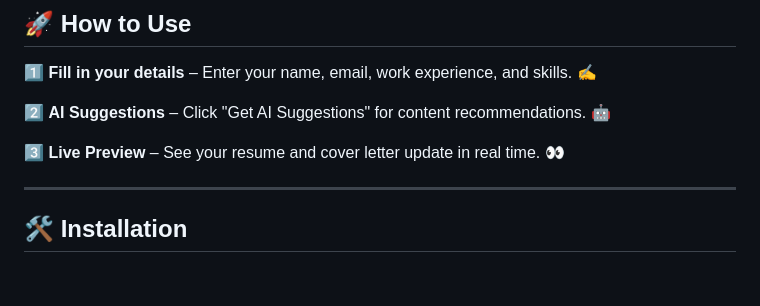
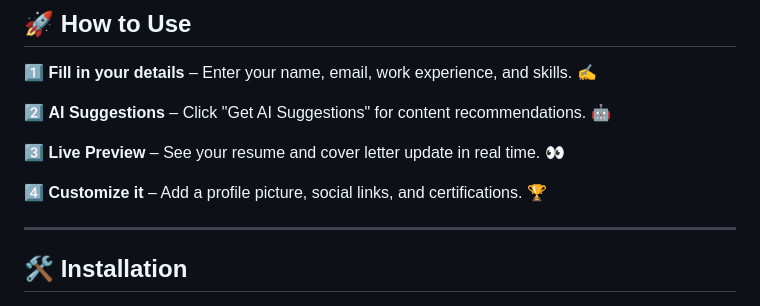
Before and after one commit to KelvCodes/Resume-Generator, a Markdown page: README.md, the part around the change. GitHub-like rendering; blank space fills up the shorter version.

```diff
--- a/README.md
+++ b/README.md
@@ -44,7 +44,7 @@ Featuring **AI-powered suggestions**, **real-time previews**, **dark mode**, and
 
 3️⃣ **Live Preview** – See your resume and cover letter update in real time. 👀
 
-
+4️⃣ **Customize it** – Add a profile picture, social links, and certifications. 🏆
 
 
 ---
```
